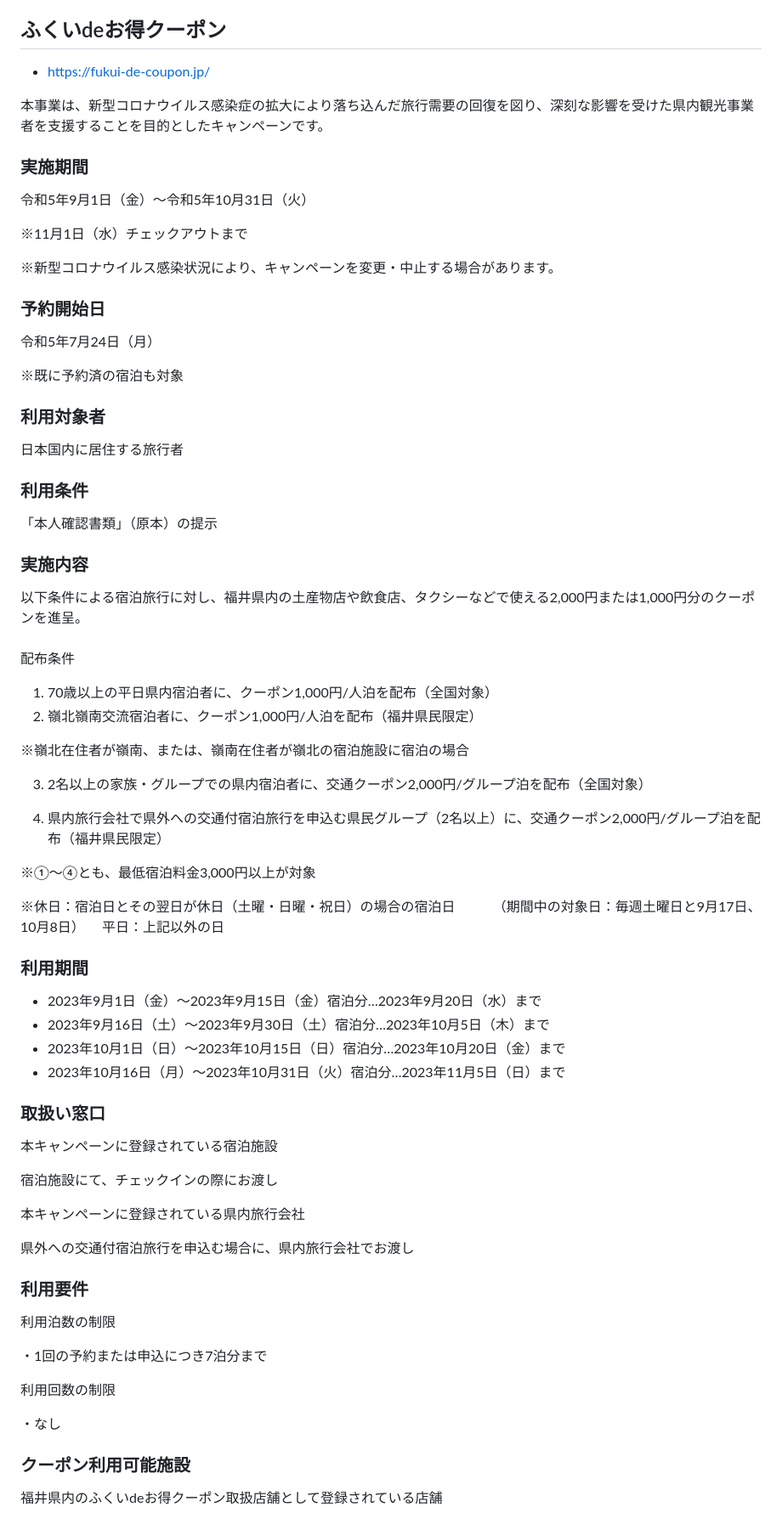
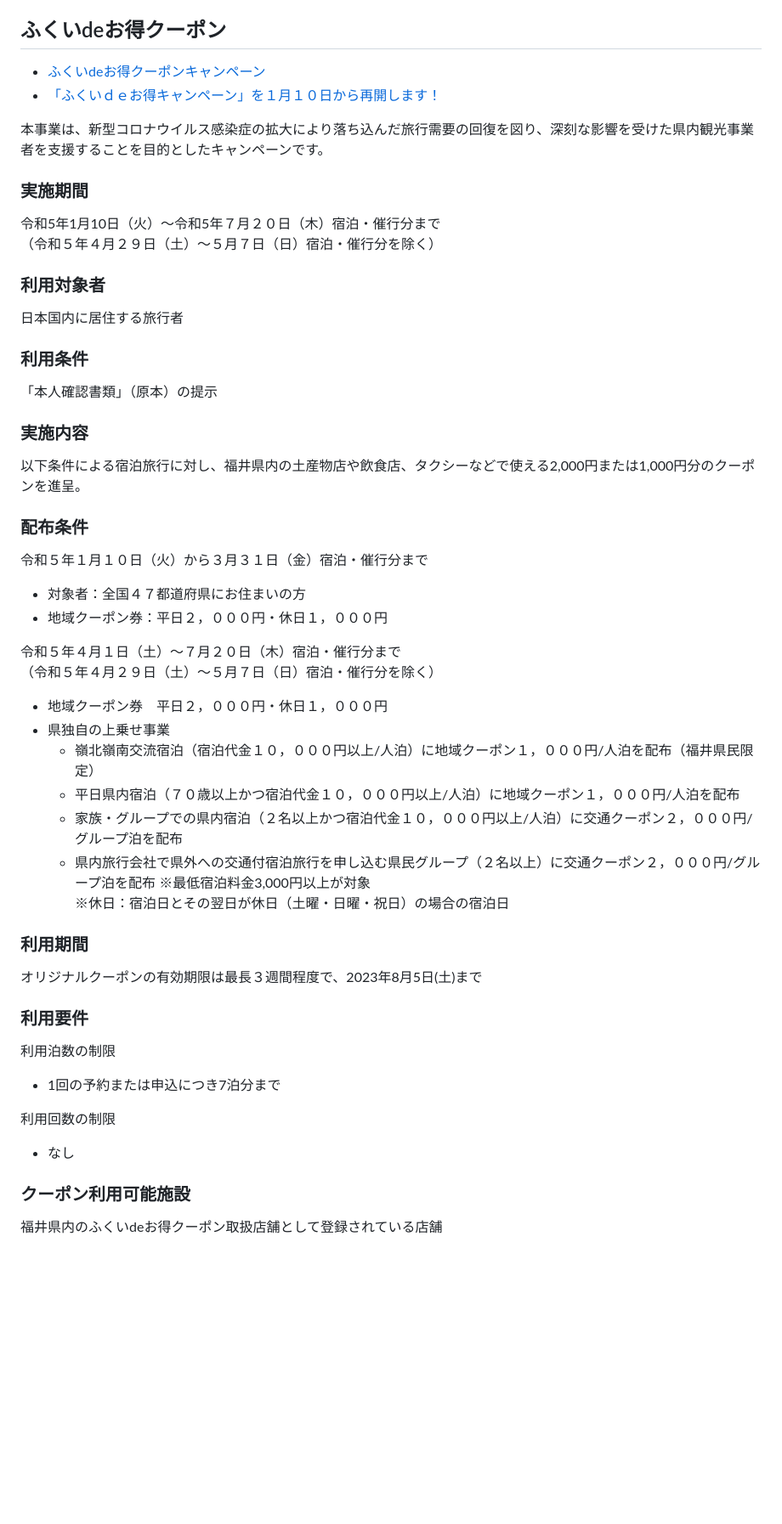
Before and after one commit to code4fukui/fukui-kanko-coupon, a Markdown page: README.md, the part around the change. Shown at 85% size. GitHub-like rendering; blank space fills up the shorter version.

```diff
--- a/README.md
+++ b/README.md
@@ -12,24 +12,15 @@
 
 ## ふくいdeお得クーポン
 
-- https://fukui-de-coupon.jp/
+- [ふくいdeお得クーポンキャンペーン](https://fukui-de-coupon.jp/)
+- [「ふくいｄｅお得キャンペーン」を１月１０日から再開します！](https://www2.pref.fukui.lg.jp/press/view.php?cod=d76b8D167287688524&whence=72)
 
 本事業は、新型コロナウイルス感染症の拡大により落ち込んだ旅行需要の回復を図り、深刻な影響を受けた県内観光事業者を支援することを目的としたキャンペーンです。
 
 ### 実施期間
 
-令和5年9月1日（金）～令和5年10月31日（火）
-
-※11月1日（水）チェックアウトまで
-
-※新型コロナウイルス感染状況により、キャンペーンを変更・中止する場合があります。
-
-
-### 予約開始日
-
-令和5年7月24日（月）
-
-※既に予約済の宿泊も対象
+令和5年1月10日（火）～令和5年７月２０日（木）宿泊・催行分まで
+（令和５年４月２９日（土）～５月７日（日）宿泊・催行分を除く）
 
 ### 利用対象者
 
@@ -43,51 +34,34 @@
 
 以下条件による宿泊旅行に対し、福井県内の土産物店や飲食店、タクシーなどで使える2,000円または1,000円分のクーポンを進呈。
 
-###
+### 配布条件
 
-配布条件
+令和５年１月１０日（火）から３月３１日（金）宿泊・催行分まで
+- 対象者：全国４７都道府県にお住まいの方
+- 地域クーポン券：平日２，０００円・休日１，０００円
 
-1. 70歳以上の平日県内宿泊者に、クーポン1,000円/人泊を配布（全国対象）
-2. 嶺北嶺南交流宿泊者に、クーポン1,000円/人泊を配布（福井県民限定）
-
-※嶺北在住者が嶺南、または、嶺南在住者が嶺北の宿泊施設に宿泊の場合
-
-3. 2名以上の家族・グループでの県内宿泊者に、交通クーポン2,000円/グループ泊を配布（全国対象）
-
-4. 県内旅行会社で県外への交通付宿泊旅行を申込む県民グループ（2名以上）に、交通クーポン2,000円/グループ泊を配布（福井県民限定）
-
-※①～④とも、最低宿泊料金3,000円以上が対象
-
+令和５年４月１日（土）～７月２０日（木）宿泊・催行分まで
+（令和５年４月２９日（土）～５月７日（日）宿泊・催行分を除く）
+- 地域クーポン券　平日２，０００円・休日１，０００円
+- 県独自の上乗せ事業
+    - 嶺北嶺南交流宿泊（宿泊代金１０，０００円以上/人泊）に地域クーポン１，０００円/人泊を配布（福井県民限定）
+    - 平日県内宿泊（７０歳以上かつ宿泊代金１０，０００円以上/人泊）に地域クーポン１，０００円/人泊を配布
+    - 家族・グループでの県内宿泊（２名以上かつ宿泊代金１０，０００円以上/人泊）に交通クーポン２，０００円/グループ泊を配布
+    - 県内旅行会社で県外への交通付宿泊旅行を申し込む県民グループ（２名以上）に交通クーポン２，０００円/グループ泊を配布
+※最低宿泊料金3,000円以上が対象
 ※休日：宿泊日とその翌日が休日（土曜・日曜・祝日）の場合の宿泊日
-　　　（期間中の対象日：毎週土曜日と9月17日、10月8日）
-　平日：上記以外の日
 
 ### 利用期間
 
-- 2023年9月1日（金）～2023年9月15日（金）宿泊分…2023年9月20日（水）まで
-- 2023年9月16日（土）～2023年9月30日（土）宿泊分…2023年10月5日（木）まで
-- 2023年10月1日（日）～2023年10月15日（日）宿泊分…2023年10月20日（金）まで
-- 2023年10月16日（月）～2023年10月31日（火）宿泊分…2023年11月5日（日）まで
-
-### 取扱い窓口
-
-本キャンペーンに登録されている宿泊施設
-
-宿泊施設にて、チェックインの際にお渡し
-
-本キャンペーンに登録されている県内旅行会社
-
-県外への交通付宿泊旅行を申込む場合に、県内旅行会社でお渡し
+オリジナルクーポンの有効期限は最長３週間程度で、2023年8月5日(土)まで
 
 ### 利用要件
 
 利用泊数の制限
-
-・1回の予約または申込につき7泊分まで
+- 1回の予約または申込につき7泊分まで
 
 利用回数の制限
-
-・なし
+- なし
 
 ### クーポン利用可能施設
 
```
